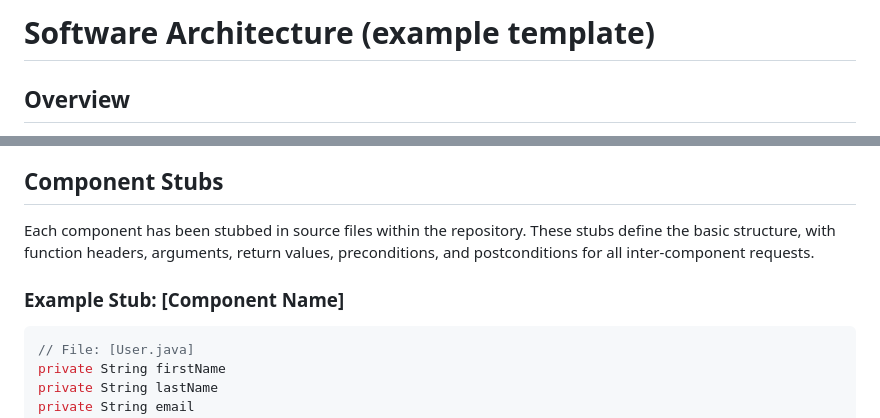
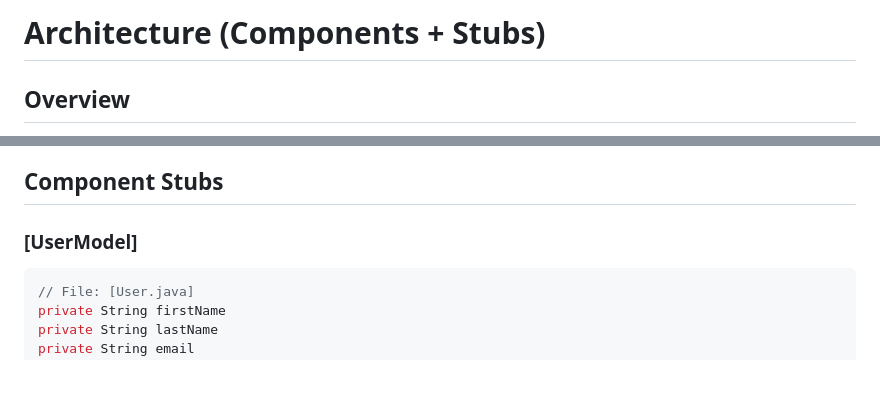
Before and after one commit to Wafflol/UBuyC, a Markdown page: Milestone_2/Architecture.md, 2 parts joined by grey strips. Rendered like a GitHub page; blank space fills up the shorter version.

Commit message:
minor title changes

````diff
--- a/Milestone_2/Architecture.md
+++ b/Milestone_2/Architecture.md
@@ -1,4 +1,4 @@
-# Software Architecture (example template)
+# Architecture (Components + Stubs)
 
 ## Overview
 This document specifies all models, controllers, and views in the application ([Model–view–controller](https://en.wikipedia.org/wiki/Model%E2%80%93view%E2%80%93controller)). Each component is detailed in terms of its responsibilities, location, and communication with other components.
@@ -88,9 +88,7 @@ This document specifies all models, controllers, and views in the application ([
 
 ## Component Stubs
 
-Each component has been stubbed in source files within the repository. These stubs define the basic structure, with function headers, arguments, return values, preconditions, and postconditions for all inter-component requests.
-
-### Example Stub: [Component Name]
+### [UserModel]
 
 ```java
 // File: [User.java]
````
